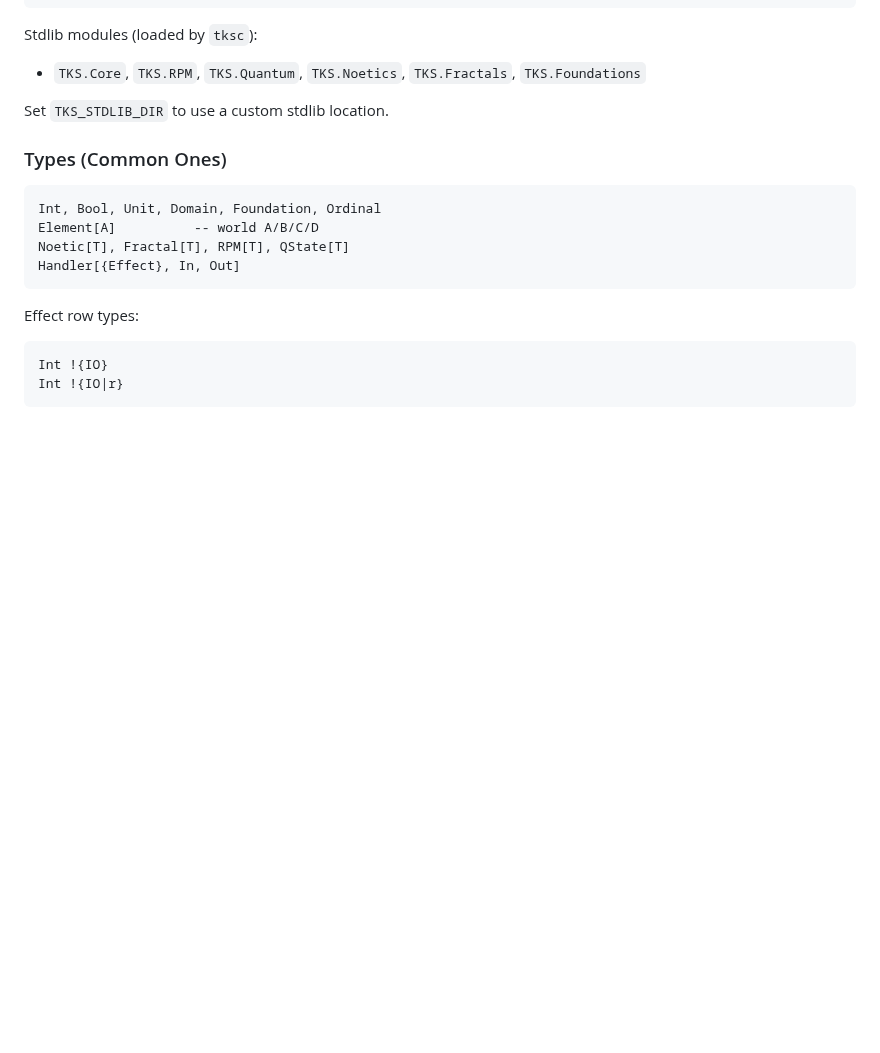
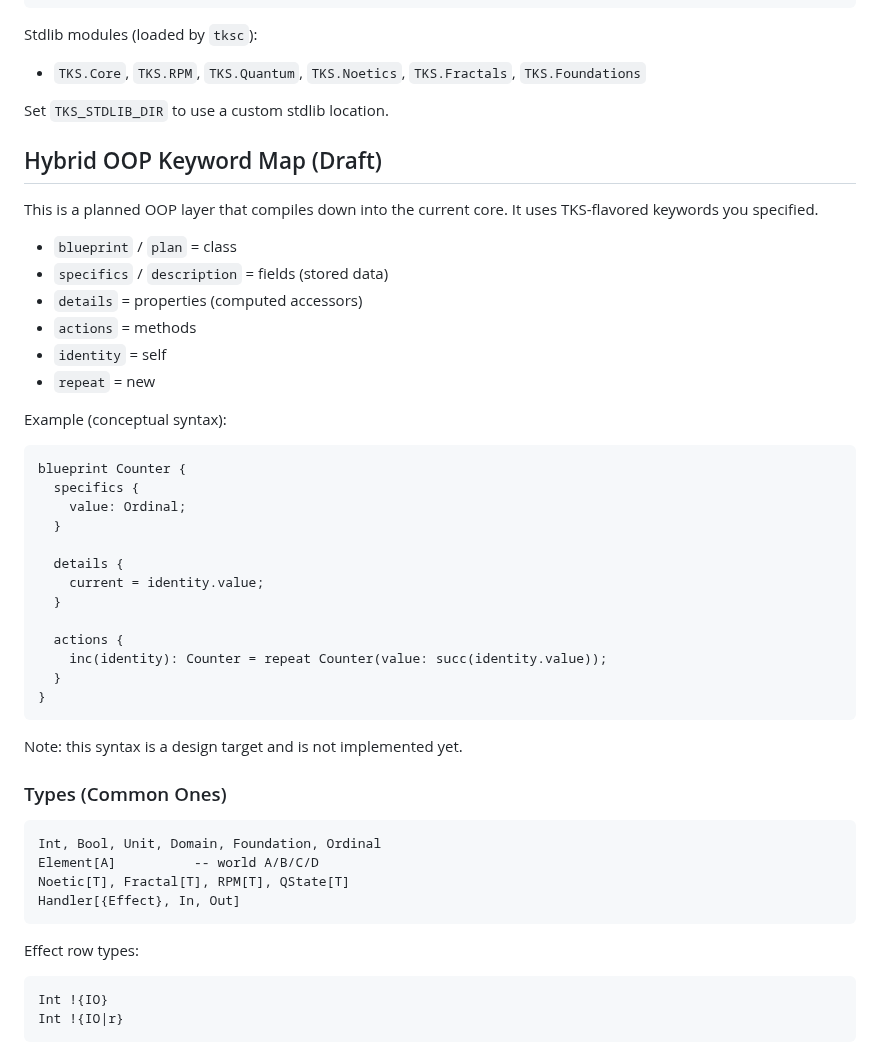
Before and after one commit to LittleHenderson/tootra-tks, a Markdown page: docs/TKS_FOR_DUMMIES.md, the part around the change. Rendered like a GitHub page; blank space fills up the shorter version.

Commit message:
docs: add hybrid OOP keyword map

````diff
--- a/docs/TKS_FOR_DUMMIES.md
+++ b/docs/TKS_FOR_DUMMIES.md
@@ -284,6 +284,35 @@ Stdlib modules (loaded by `tksc`):
   `TKS.Fractals`, `TKS.Foundations`
 
 Set `TKS_STDLIB_DIR` to use a custom stdlib location.
+
+## Hybrid OOP Keyword Map (Draft)
+This is a planned OOP layer that compiles down into the current core. It uses
+TKS-flavored keywords you specified.
+
+- `blueprint` / `plan` = class
+- `specifics` / `description` = fields (stored data)
+- `details` = properties (computed accessors)
+- `actions` = methods
+- `identity` = self
+- `repeat` = new
+
+Example (conceptual syntax):
+```tks
+blueprint Counter {
+  specifics {
+    value: Ordinal;
+  }
+
+  details {
+    current = identity.value;
+  }
+
+  actions {
+    inc(identity): Counter = repeat Counter(value: succ(identity.value));
+  }
+}
+```
+Note: this syntax is a design target and is not implemented yet.
 
 ### Types (Common Ones)
 ```tks
````
Also changed, not shown: docs/TKS_OOP_HYBRID.md (added, +68 -0 lines).
